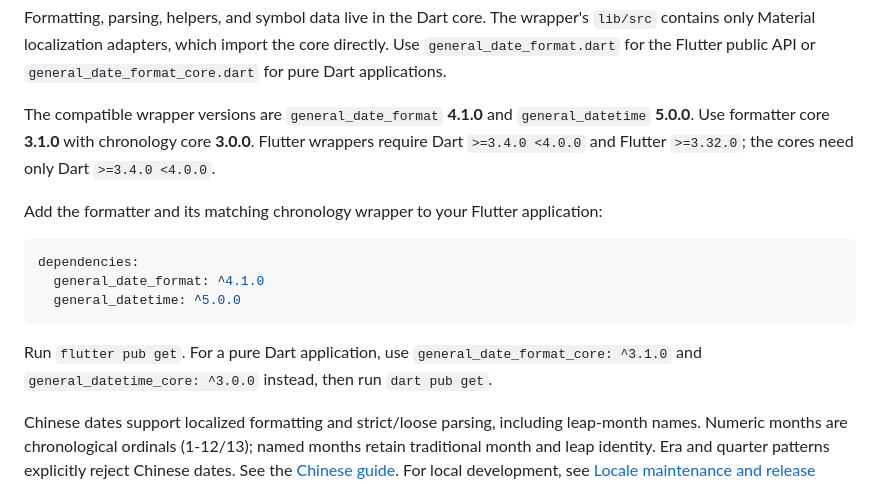
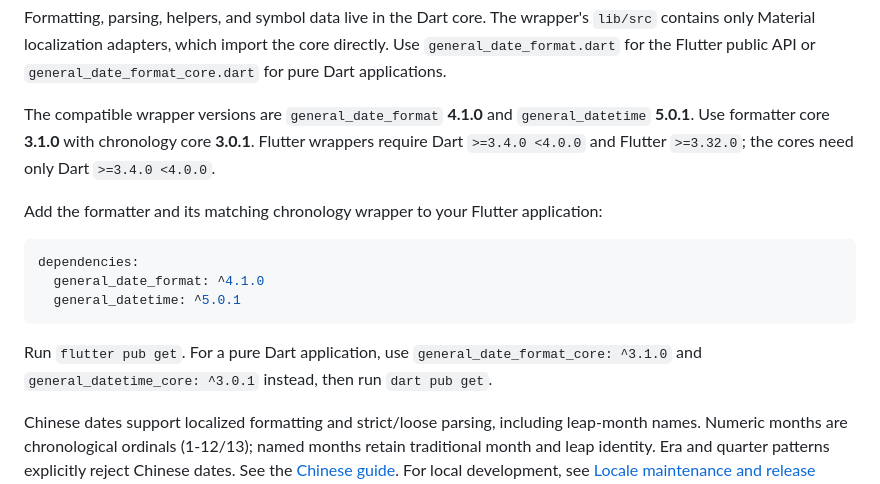
Before and after one commit to ali-you/general-date-format-package, a Markdown page: README.md, the part around the change. Drawn GitHub-style.

Commit message:
Align formatter installation with chronology patch releases

````diff
--- a/README.md
+++ b/README.md
@@ -49,8 +49,8 @@ the core directly. Use `general_date_format.dart` for the Flutter public API
 or `general_date_format_core.dart` for pure Dart applications.
 
 The compatible wrapper versions are `general_date_format` **4.1.0** and
-`general_datetime` **5.0.0**. Use formatter core **3.1.0**
-with chronology core **3.0.0**. Flutter wrappers
+`general_datetime` **5.0.1**. Use formatter core **3.1.0**
+with chronology core **3.0.1**. Flutter wrappers
 require Dart `>=3.4.0 <4.0.0` and Flutter `>=3.32.0`; the cores need only Dart
 `>=3.4.0 <4.0.0`.
 
@@ -60,11 +60,11 @@ Flutter application:
 ```yaml
 dependencies:
   general_date_format: ^4.1.0
-  general_datetime: ^5.0.0
+  general_datetime: ^5.0.1
 ```
 
 Run `flutter pub get`. For a pure Dart application, use
-`general_date_format_core: ^3.1.0` and `general_datetime_core: ^3.0.0` instead,
+`general_date_format_core: ^3.1.0` and `general_datetime_core: ^3.0.1` instead,
 then run `dart pub get`.
 
 Chinese dates support localized formatting and strict/loose parsing, including
````
Also changed, not shown: packages/general_date_format_core/README.md (+1 -1 lines).
